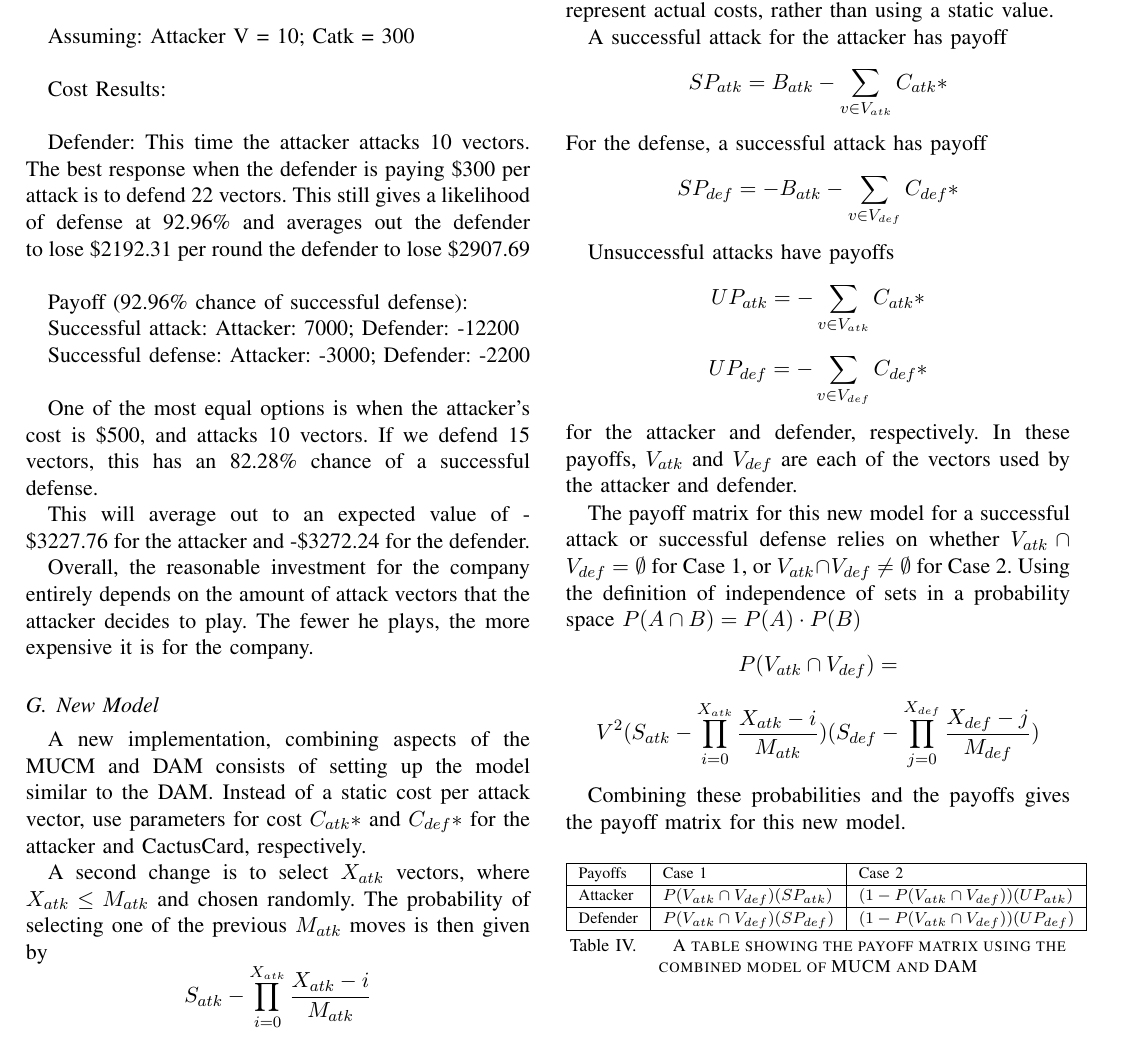
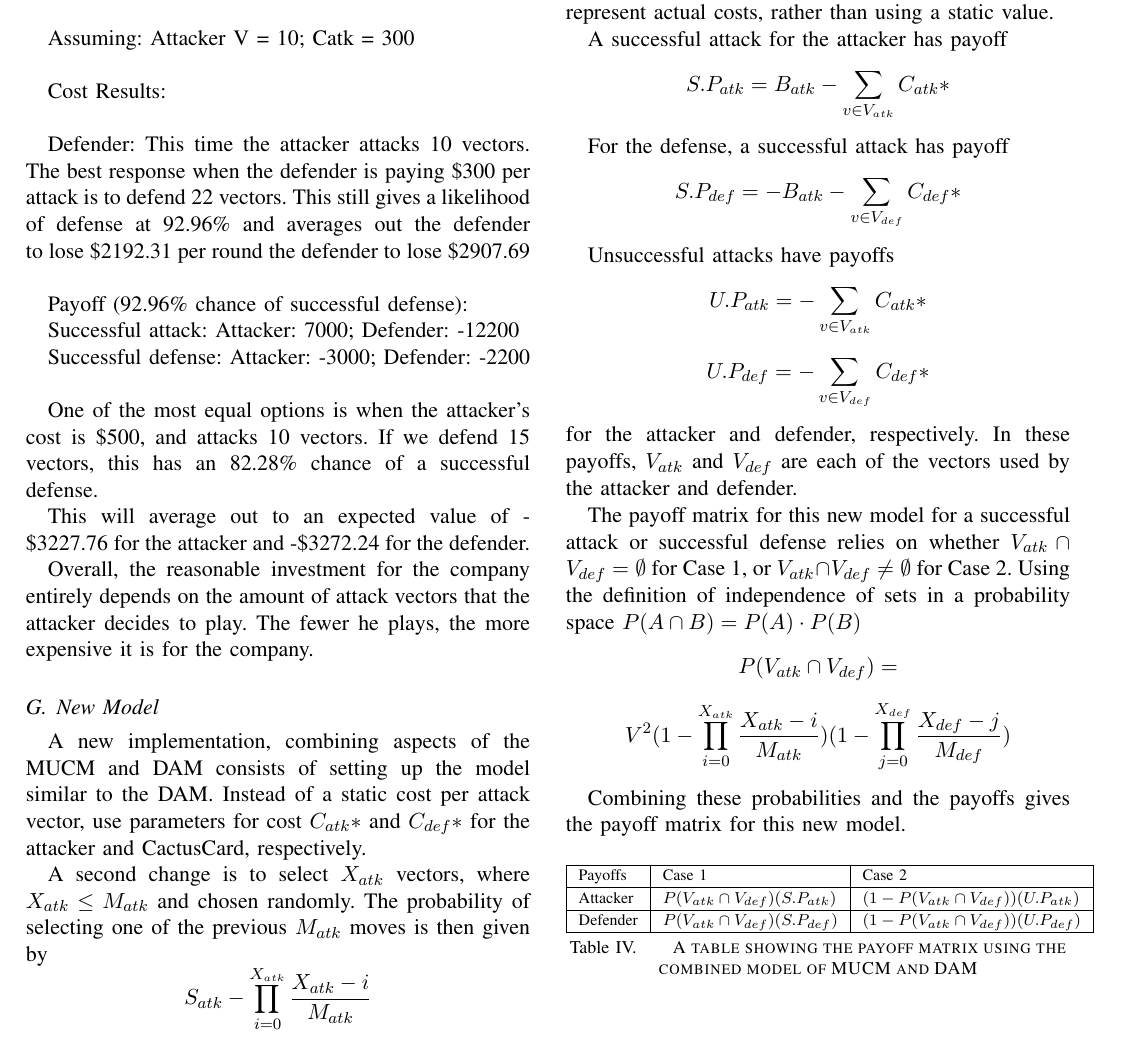
Before and after one commit to dhganey/471-project, a LaTeX paper (Writeup.tex): part of page 8 of 9, cut so that both start at the same text. Compiled offline with pdfLaTeX; an older LaTeX class or package is replaced by its successor.

Commit message:
Corrected formulas and clarified New Model

```diff
--- a/Writeup.tex
+++ b/Writeup.tex
@@ -288,14 +288,15 @@ The probability of picking a move not in memory is still $1-S_{atk}$ (uniformly
 \par
 This model is no longer limited in the same way as the DAM because it no longer selects only one attack vector in each round $N$. Instead, it selects a random number of attack vectors from vectors in its memory and from vectors not in its memory. This is a more complex model that better encapsulates the idea that attackers are not restricted to only one attack vector. It still relies on memory $M_{atk}$ and $M_{def}$, and it gives greater freedom to choose parameters $C_{atk}*$ and $C_{def}*$ which can better represent actual costs, rather than using a static value.
 \par
-A successful attack for the attacker has payoff \[SP_{atk} = B_{atk} -\sum_{v \in V_{atk}} C_{atk}*\]
-For the defense, a successful attack has payoff \[SP_{def} = -B_{atk} -\sum_{v \in V_{def}} C_{def}*\]
+A successful attack for the attacker has payoff \[S.P_{atk} = B_{atk} -\sum_{v \in V_{atk}} C_{atk}*\]
 \par
-Unsuccessful attacks have payoffs \[UP_{atk} = -\sum_{v \in V_{atk}} C_{atk}*\] \[UP_{def} = -\sum_{v \in V_{def}} C_{def}*\] for the attacker and defender, respectively. In these payoffs, $V_{atk}$ and $V_{def}$ are each of the vectors used by the attacker and defender.
+For the defense, a successful attack has payoff \[S.P_{def} = -B_{atk} -\sum_{v \in V_{def}} C_{def}*\]
+\par
+Unsuccessful attacks have payoffs \[U.P_{atk} = -\sum_{v \in V_{atk}} C_{atk}*\] \[U.P_{def} = -\sum_{v \in V_{def}} C_{def}*\] for the attacker and defender, respectively. In these payoffs, $V_{atk}$ and $V_{def}$ are each of the vectors used by the attacker and defender.
 \par
 The payoff matrix for this new model for a successful attack or successful defense relies on whether $V_{atk} \cap V_{def} = \emptyset$ for Case 1, or $V_{atk} \cap V_{def} \neq \emptyset$ for Case 2. Using the definition of independence of sets in a probability space $P(A \cap B) = P(A)\cdot P(B)$
 \[P( V_{atk} \cap V_{def}) =\]
-\[ V^2 ( S_{atk} - \prod_{i=0}^{X_{atk}} \frac{X_{atk}-i}{M_{atk}}) ( S_{def} - \prod_{j=0}^{X_{def}} \frac{X_{def}-j}{M_{def}}) \]
+\[ V^2 ( 1 - \prod_{i=0}^{X_{atk}} \frac{X_{atk}-i}{M_{atk}}) ( 1 - \prod_{j=0}^{X_{def}} \frac{X_{def}-j}{M_{def}}) \]
 
 Combining these probabilities and the payoffs gives the payoff matrix for this new model.
  \begin{table}[H]
@@ -303,8 +304,8 @@ Combining these probabilities and the payoffs gives the payoff matrix for this n
 \begin{tabular}{ |l |l | l | }
 \hline
 Payoffs & Case 1  & Case 2  \\ \hline
-Attacker & $P(V_{atk}\cap V_{def})(SP_{atk})$ & $(1-P(V_{atk}\cap V_{def}))(UP_{atk})$    \\ \hline
- Defender  & $P(V_{atk}\cap V_{def})(SP_{def})$ & $(1-P(V_{atk}\cap V_{def}))(UP_{def})$  \\ \hline
+Attacker & $P(V_{atk}\cap V_{def})(S.P_{atk})$ & $(1-P(V_{atk}\cap V_{def}))(U.P_{atk})$    \\ \hline
+ Defender  & $P(V_{atk}\cap V_{def})(S.P_{def})$ & $(1-P(V_{atk}\cap V_{def}))(U.P_{def})$  \\ \hline
 
 \end{tabular}} \quad
 \caption{A table showing the payoff matrix using the combined model of MUCM and DAM}
```
